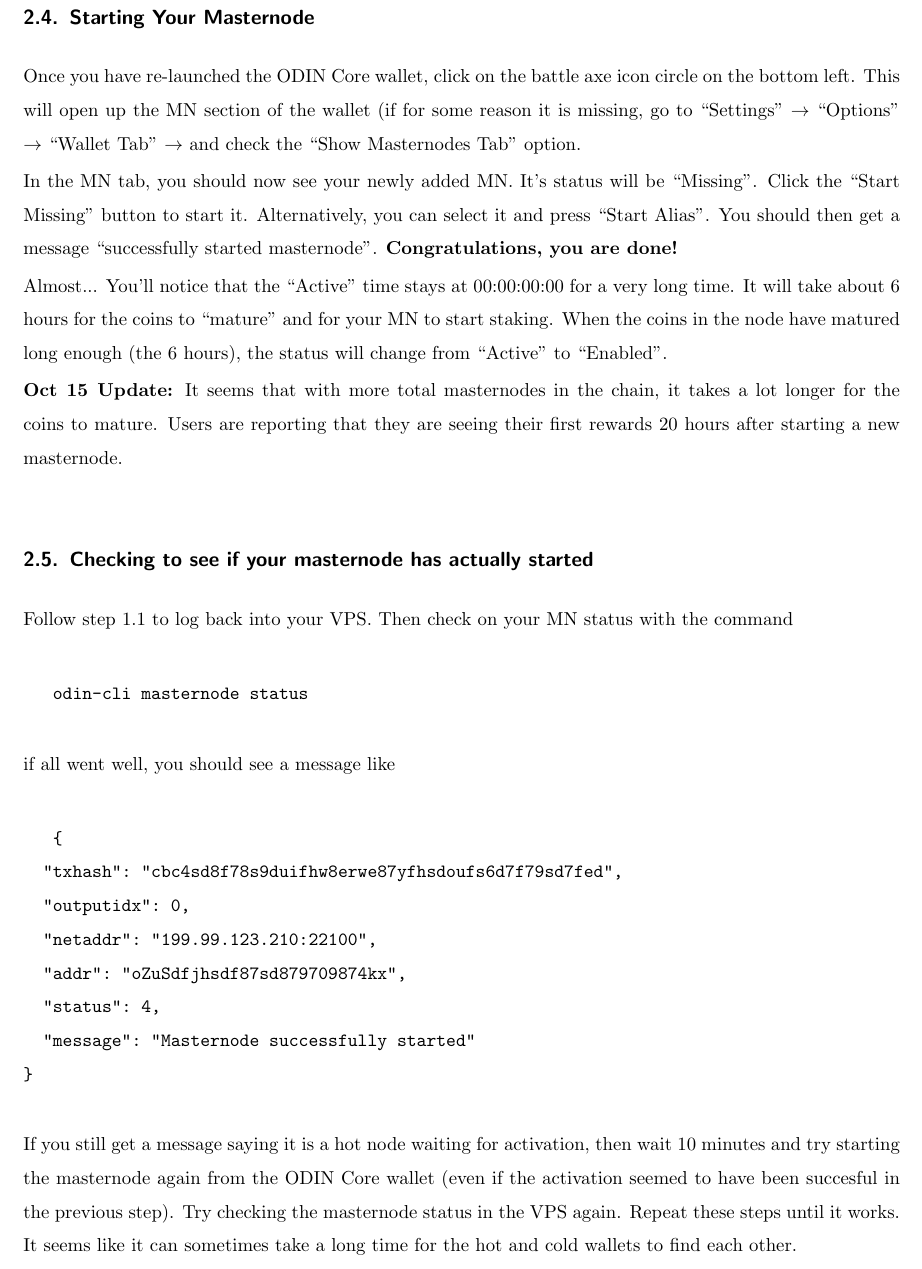
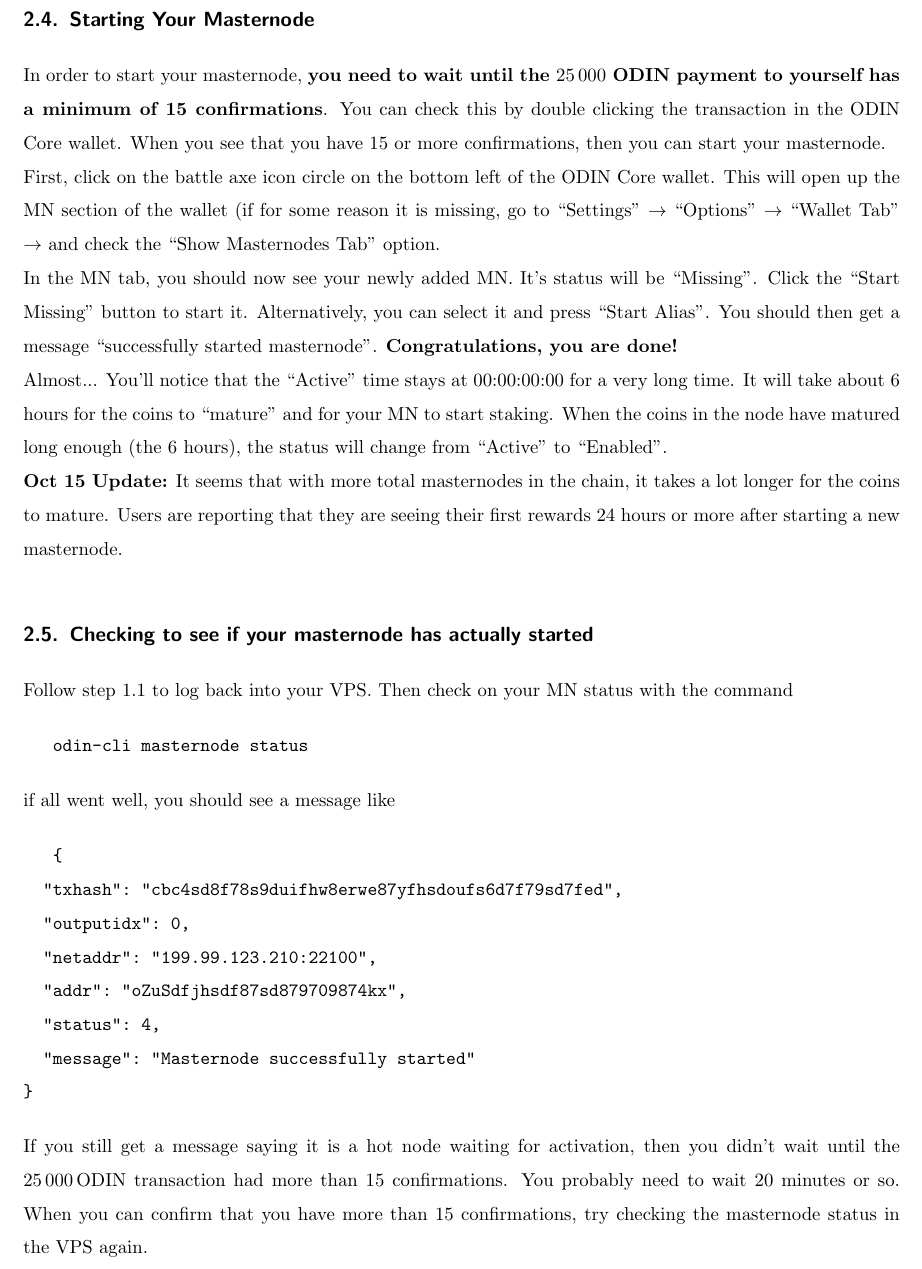
Before and after one commit to odinblister/odin, a LaTeX paper (latex/mn_guide.tex): part of page 5 of 6, cut so that both start at the same text. Compiled offline with pdfLaTeX.

Commit message:
Updated guide to say 15 conf are needed to start MN.

```diff
--- a/latex/mn_guide.tex
+++ b/latex/mn_guide.tex
@@ -117,14 +117,16 @@
 Once you are done, save your changes, and \textbf{restart the ODIN Core wallet}. Just close the wallet and open it again.
 
 \subsection{Starting Your Masternode}
-Once you have re-launched the ODIN Core wallet, click on the battle axe icon circle on the bottom left.  This will open up the MN section of the wallet (if for some reason it is missing, go to ``Settings'' $\rightarrow$ ``Options'' $\rightarrow$ ``Wallet Tab'' $\rightarrow$ and check the ``Show Masternodes Tab'' option.
+In order to start your masternode, \textbf{you need to wait until the \num{25000} ODIN payment to yourself has a minimum of 15 confirmations}.  You can check this by double clicking the transaction in the ODIN Core wallet.  When you see that you have 15 or more confirmations, then you can start your masternode.
+
+First, click on the battle axe icon circle on the bottom left of the ODIN Core wallet.  This will open up the MN section of the wallet (if for some reason it is missing, go to ``Settings'' $\rightarrow$ ``Options'' $\rightarrow$ ``Wallet Tab'' $\rightarrow$ and check the ``Show Masternodes Tab'' option.
 
 In the MN tab, you should now see your newly added MN.  It's status will be ``Missing''.  Click the ``Start Missing'' button to start it.  Alternatively, you can select it and press ``Start Alias''.  You should then get a message ``successfully started masternode''.  \textbf{Congratulations, you are done!}
 
 Almost...
 You'll notice that the ``Active'' time stays at 00:00:00:00 for a very long time.  It will take about 6 hours for the coins to ``mature'' and for your MN to start staking.  When the coins in the node have matured long enough (the 6 hours), the status will change from ``Active'' to ``Enabled''.
 
-\textbf{Oct 15 Update:} It seems that with more total masternodes in the chain, it takes a lot longer for the coins to mature.  Users are reporting that they are seeing their first rewards 20 hours after starting a new masternode.
+\textbf{Oct 15 Update:} It seems that with more total masternodes in the chain, it takes a lot longer for the coins to mature.  Users are reporting that they are seeing their first rewards 24 hours or more after starting a new masternode.
 
 \subsection{Checking to see if your masternode has actually started}
 Follow step 1.1 to log back into your VPS.  Then check on your MN status with the command
@@ -142,7 +144,7 @@
   "message": "Masternode successfully started"
 }
 \end{verbatim}
-If you still get a message saying it is a hot node waiting for activation, then wait 10 minutes and try starting the masternode again from the ODIN Core wallet (even if the activation seemed to have been succesful in the previous step).  Try checking the masternode status in the VPS again.  Repeat these steps until it works.  It seems like it can sometimes take a long time for the hot and cold wallets to find each other.
+If you still get a message saying it is a hot node waiting for activation, then you didn't wait until the \SI{25000} ODIN transaction had more than 15 confirmations.  You probably need to wait 20 minutes or so.  When you can confirm that you have more than 15 confirmations, try checking the masternode status in the VPS again.
 
 \subsection{Notes}
 \begin{itemize}[noitemsep]
```
